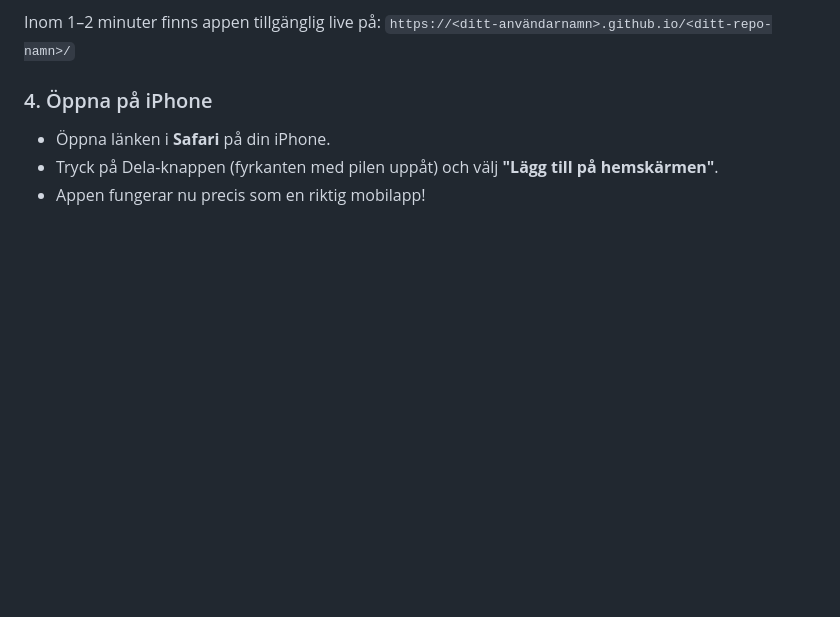
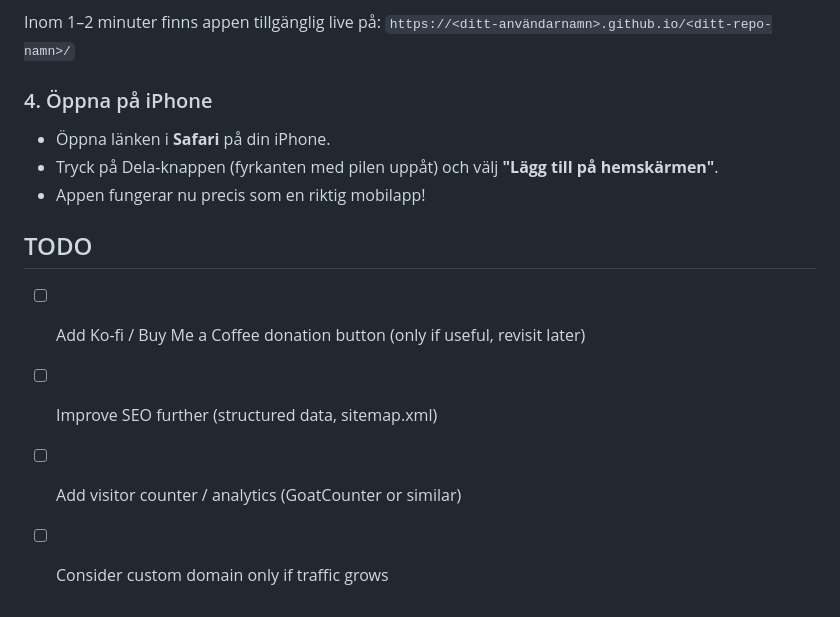
Before and after one commit to sagaryeole/OrdKompis, a Markdown page: README.md, the part around the change. GitHub-like rendering; blank space fills up the shorter version.

Commit message:
Add TODO for Ko-fi/SEO/counter

```diff
--- a/README.md
+++ b/README.md
@@ -131,3 +131,9 @@ Inom 1–2 minuter finns appen tillgänglig live på:
 - Öppna länken i **Safari** på din iPhone.
 - Tryck på Dela-knappen (fyrkanten med pilen uppåt) och välj **"Lägg till på hemskärmen"**.
 - Appen fungerar nu precis som en riktig mobilapp!
+
+## TODO
+- [ ] Add Ko-fi / Buy Me a Coffee donation button (only if useful, revisit later)
+- [ ] Improve SEO further (structured data, sitemap.xml)
+- [ ] Add visitor counter / analytics (GoatCounter or similar)
+- [ ] Consider custom domain only if traffic grows
```
